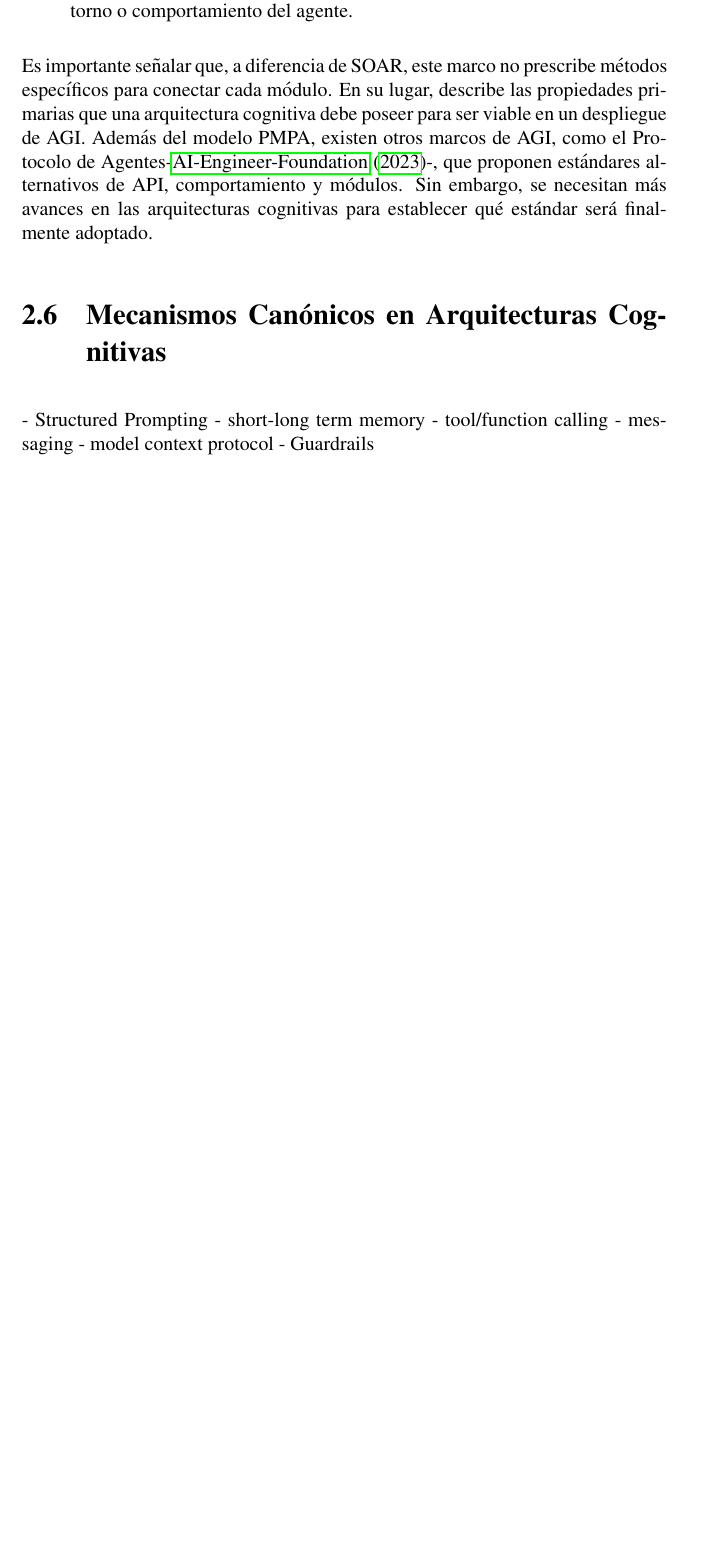
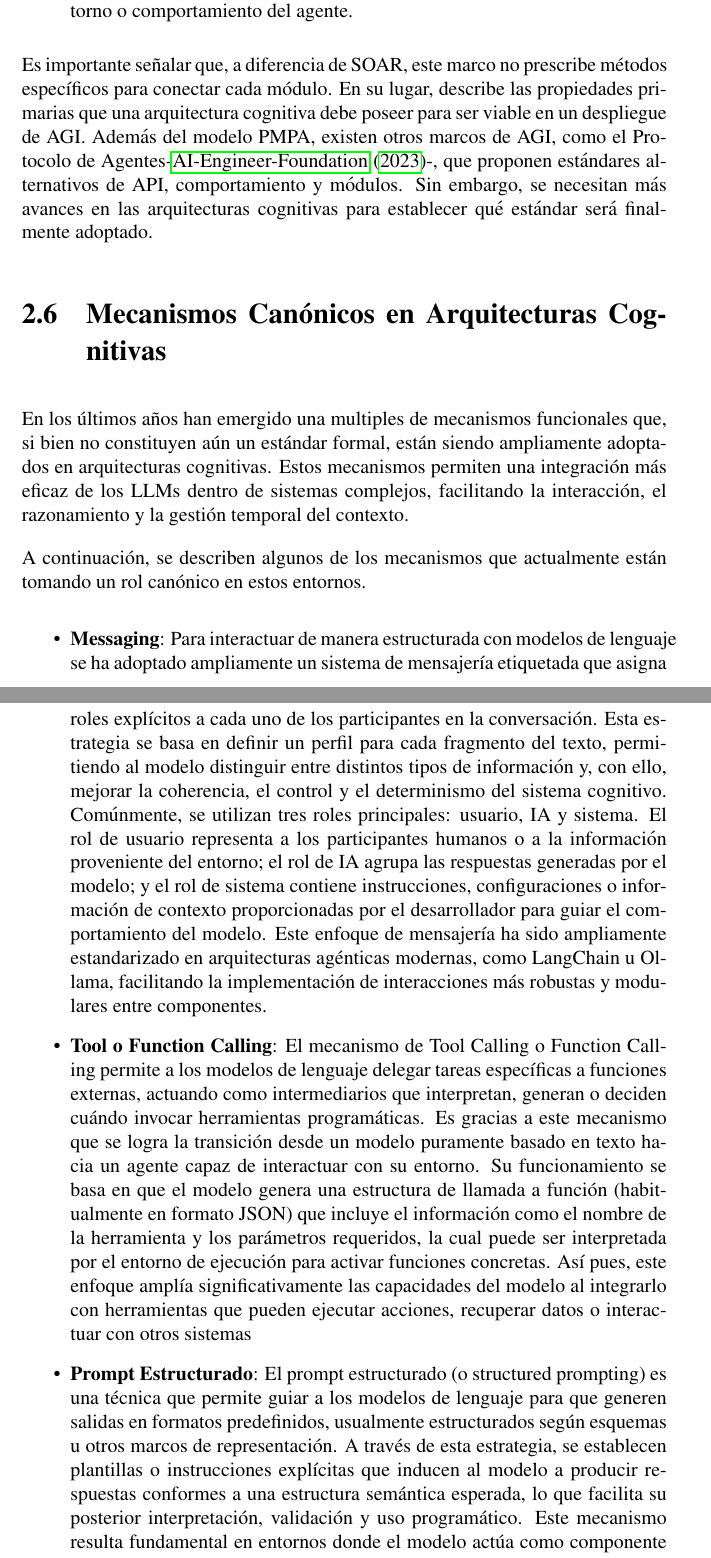
Before and after one commit to SamthinkGit/ECM-Deployment-TFG, a LaTeX thesis (ms.tex, which reads content/state_of_art.tex): part of page 20 of 26 before the commit and two parts of pages 20 and 21 of 28 after it, the two joined at a grey line, cut so that both start at the same text, the shorter picture padded with empty space. Compiled offline with pdfLaTeX.

Commit message:
State of art stable

```diff
--- a/content/state_of_art.tex
+++ b/content/state_of_art.tex
@@ -278,10 +271,51 @@ avances en las arquitecturas cognitivas para establecer qué estándar será
 finalmente adoptado.
 
 \section {Mecanismos Canónicos en Arquitecturas Cognitivas}
+En los últimos años han emergido una multiples de mecanismos funcionales que,
+si bien no constituyen aún un estándar formal, están siendo ampliamente
+adoptados en arquitecturas cognitivas. Estos mecanismos permiten una integración
+más eficaz de los LLMs dentro de sistemas complejos, facilitando la interacción,
+el razonamiento y la gestión temporal del contexto.
 
-- Structured Prompting
-- short-long term memory
-- tool/function calling
-- messaging
-- model context protocol
-- Guardrails
+A continuación, se describen algunos de los mecanismos que actualmente
+están tomando un rol canónico en estos entornos.
+
+\begin{itemize}
+
+\item \textbf{Messaging}: Para interactuar de manera estructurada con
+    modelos de lenguaje se ha adoptado ampliamente un sistema
+    de mensajería etiquetada que asigna roles explícitos a cada uno de los
+    participantes en la conversación. Esta estrategia se basa en definir un perfil
+    para cada fragmento del texto, permitiendo al modelo distinguir
+    entre distintos tipos de información y, con ello, mejorar la coherencia, el
+    control y el determinismo del sistema cognitivo. Comúnmente, se utilizan tres
+    roles principales: usuario, IA y sistema. El rol de usuario representa a los
+    participantes humanos o a la información proveniente del entorno; el rol de IA
+    agrupa las respuestas generadas por el modelo; y el rol de sistema contiene
+    instrucciones, configuraciones o información de contexto proporcionadas por el
+    desarrollador para guiar el comportamiento del modelo. Este enfoque de
+    mensajería ha sido ampliamente estandarizado en arquitecturas agénticas
+    modernas, como LangChain u Ollama, facilitando la implementación de
+    interacciones más robustas y modulares entre componentes.
+
+\item \textbf{Tool o Function Calling}: El mecanismo de Tool Calling o Function
+    Calling permite a los modelos de lenguaje delegar tareas específicas a funciones
+    externas, actuando como intermediarios que interpretan, generan o deciden cuándo
+    invocar herramientas programáticas. Es gracias a este mecanismo que se logra la
+    transición desde un modelo puramente basado en texto hacia un agente capaz de
+    interactuar con su entorno. Su funcionamiento se basa en que el modelo genera
+    una estructura de llamada a función (habitualmente en formato JSON) que incluye
+    el información como el nombre de la herramienta y los parámetros requeridos,
+    la cual puede ser interpretada por el entorno de ejecución para activar funciones
+    concretas. Así pues, este enfoque amplía significativamente las capacidades del modelo al
+    integrarlo con herramientas que pueden ejecutar acciones, recuperar datos o
+    interactuar con otros sistemas
+
+\item \textbf{Prompt Estructurado}: El prompt estructurado (o structured prompting)
+    es una técnica que permite guiar a los modelos de lenguaje para que generen
+    salidas en formatos predefinidos, usualmente estructurados según esquemas u
+    otros marcos de representación. A través de esta estrategia, se establecen
+    plantillas o instrucciones explícitas que inducen al modelo a producir
+    respuestas conformes a una estructura semántica esperada, lo que facilita su
+    posterior interpretación, validación y uso programático. Este mecanismo
+    resulta fundamental en entornos donde el modelo actúa como componente
```
Also changed, not shown: content/introduction.tex (+6 -4 lines), content/state_of_art.tex (85 more changed lines).
